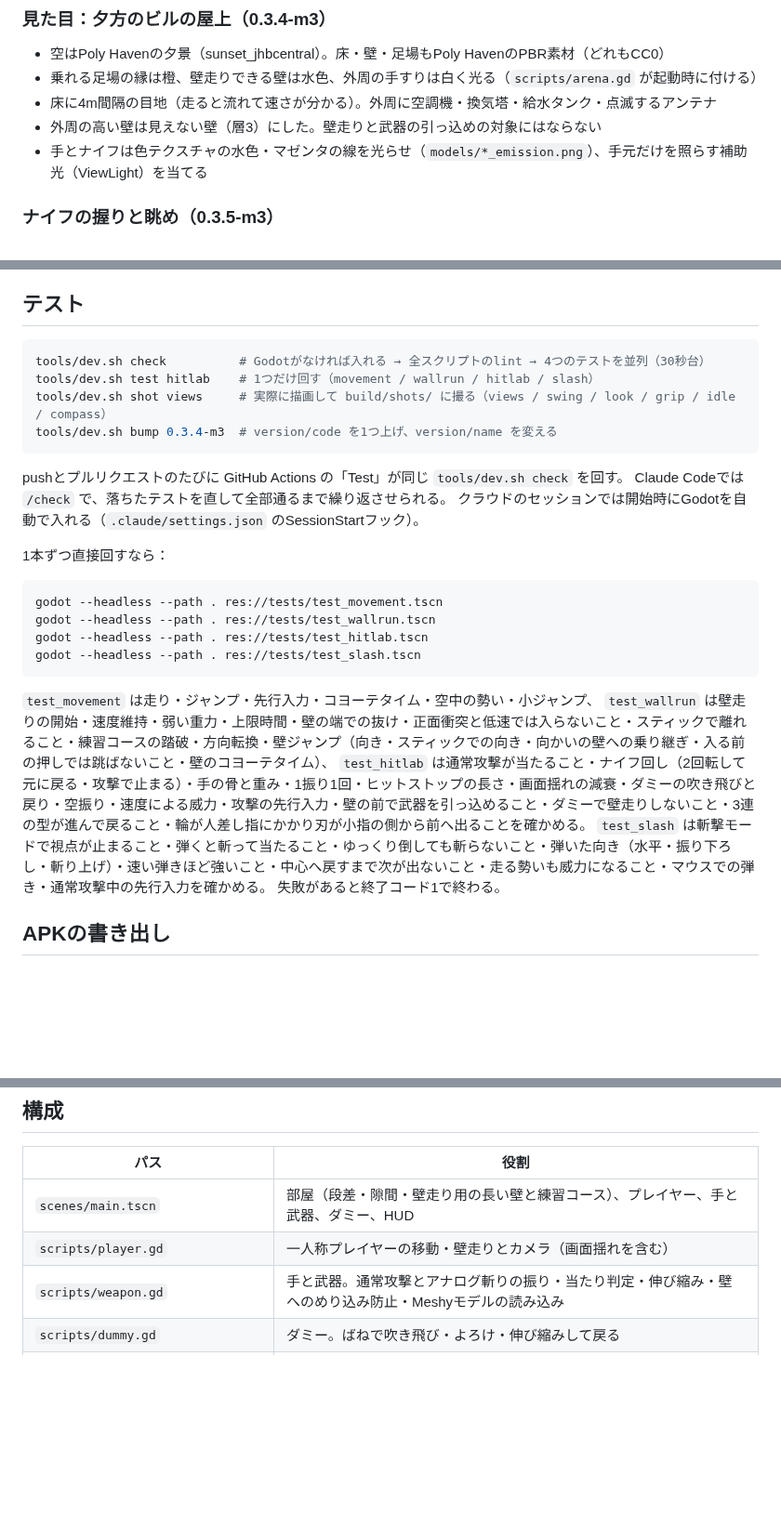
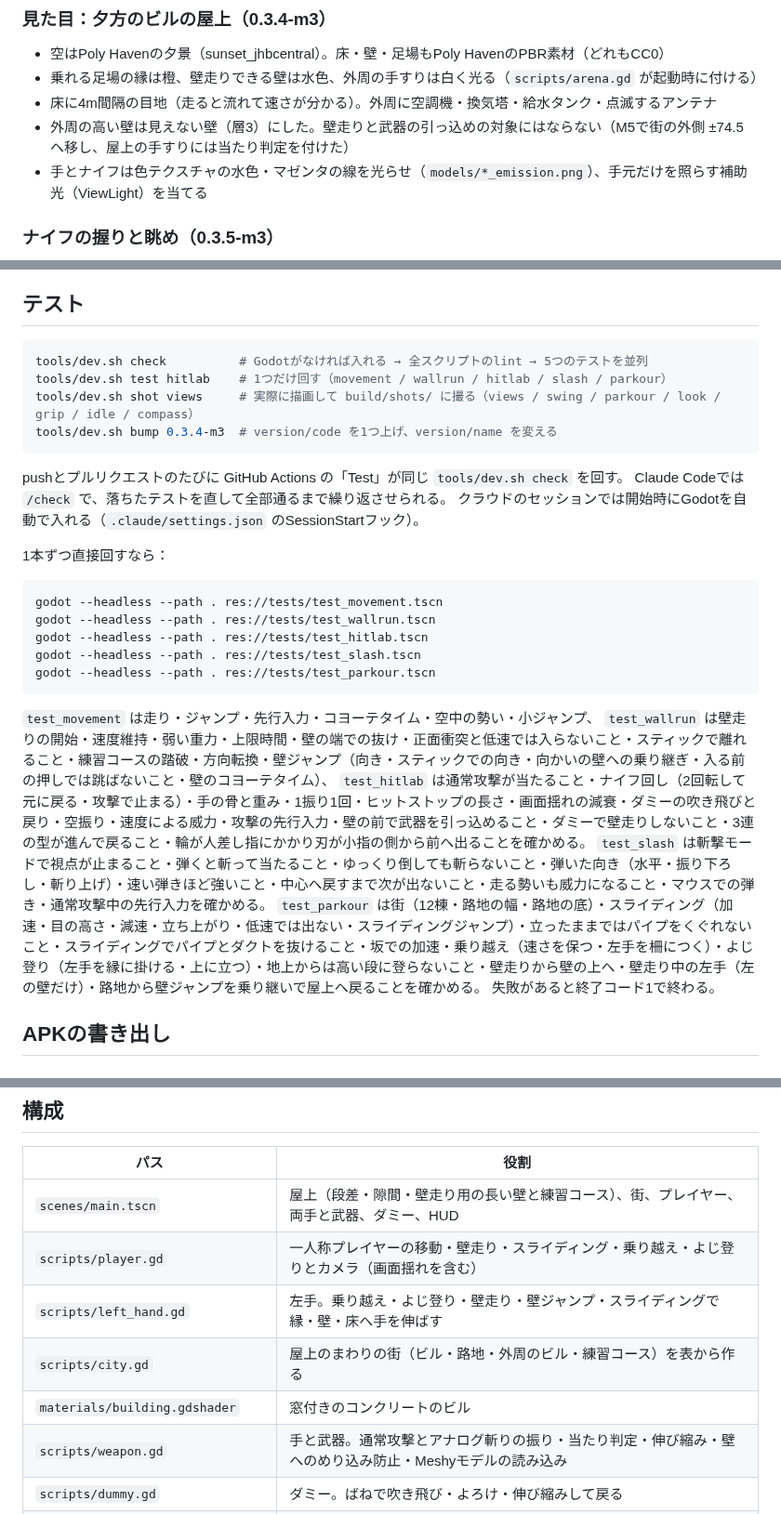
Before and after one commit to S70RM3892/Zuggle, a Markdown page: README.md, 3 parts joined by grey strips. Shown at 93% size. Rendered like a GitHub page; blank space fills up the shorter version.

````diff
--- a/README.md
+++ b/README.md
@@ -36,7 +69,7 @@ python3 tools/dummy/shrink_glb.py 元.glb models/dummy.glb 40000 1024   # 三角
 - 空はPoly Havenの夕景（sunset_jhbcentral）。床・壁・足場もPoly HavenのPBR素材（どれもCC0）
 - 乗れる足場の縁は橙、壁走りできる壁は水色、外周の手すりは白く光る（`scripts/arena.gd` が起動時に付ける）
 - 床に4m間隔の目地（走ると流れて速さが分かる）。外周に空調機・換気塔・給水タンク・点滅するアンテナ
-- 外周の高い壁は見えない壁（層3）にした。壁走りと武器の引っ込めの対象にはならない
+- 外周の高い壁は見えない壁（層3）にした。壁走りと武器の引っ込めの対象にはならない（M5で街の外側 ±74.5 へ移し、屋上の手すりには当たり判定を付けた）
 - 手とナイフは色テクスチャの水色・マゼンタの線を光らせ（`models/*_emission.png`）、手元だけを照らす補助光（ViewLight）を当てる
 
 ### ナイフの握りと眺め（0.3.5-m3）
@@ -151,9 +186,9 @@ Godot 4.6でこのフォルダを開き、F5で実行する。
 ## テスト
 
 ```sh
-tools/dev.sh check          # Godotがなければ入れる → 全スクリプトのlint → 4つのテストを並列（30秒台）
-tools/dev.sh test hitlab    # 1つだけ回す（movement / wallrun / hitlab / slash）
-tools/dev.sh shot views     # 実際に描画して build/shots/ に撮る（views / swing / look / grip / idle / compass）
+tools/dev.sh check          # Godotがなければ入れる → 全スクリプトのlint → 5つのテストを並列
+tools/dev.sh test hitlab    # 1つだけ回す（movement / wallrun / hitlab / slash / parkour）
+tools/dev.sh shot views     # 実際に描画して build/shots/ に撮る（views / swing / parkour / look / grip / idle / compass）
 tools/dev.sh bump 0.3.4-m3  # version/code を1つ上げ、version/name を変える
 ```
 
@@ -168,12 +203,14 @@ godot --headless --path . res://tests/test_movement.tscn
 godot --headless --path . res://tests/test_wallrun.tscn
 godot --headless --path . res://tests/test_hitlab.tscn
 godot --headless --path . res://tests/test_slash.tscn
+godot --headless --path . res://tests/test_parkour.tscn
 ```
 
 `test_movement` は走り・ジャンプ・先行入力・コヨーテタイム・空中の勢い・小ジャンプ、
 `test_wallrun` は壁走りの開始・速度維持・弱い重力・上限時間・壁の端での抜け・正面衝突と低速では入らないこと・スティックで離れること・練習コースの踏破・方向転換・壁ジャンプ（向き・スティックでの向き・向かいの壁への乗り継ぎ・入る前の押しでは跳ばないこと・壁のコヨーテタイム）、
 `test_hitlab` は通常攻撃が当たること・ナイフ回し（2回転して元に戻る・攻撃で止まる）・手の骨と重み・1振り1回・ヒットストップの長さ・画面揺れの減衰・ダミーの吹き飛びと戻り・空振り・速度による威力・攻撃の先行入力・壁の前で武器を引っ込めること・ダミーで壁走りしないこと・3連の型が進んで戻ること・輪が人差し指にかかり刃が小指の側から前へ出ることを確かめる。
 `test_slash` は斬撃モードで視点が止まること・弾くと斬って当たること・ゆっくり倒しても斬らないこと・弾いた向き（水平・振り下ろし・斬り上げ）・速い弾きほど強いこと・中心へ戻すまで次が出ないこと・走る勢いも威力になること・マウスでの弾き・通常攻撃中の先行入力を確かめる。
+`test_parkour` は街（12棟・路地の幅・路地の底）・スライディング（加速・目の高さ・減速・立ち上がり・低速では出ない・スライディングジャンプ）・立ったままではパイプをくぐれないこと・スライディングでパイプとダクトを抜けること・坂での加速・乗り越え（速さを保つ・左手を柵につく）・よじ登り（左手を縁に掛ける・上に立つ）・地上からは高い段に登らないこと・壁走りから壁の上へ・壁走り中の左手（左の壁だけ）・路地から壁ジャンプを乗り継いで屋上へ戻ることを確かめる。
 失敗があると終了コード1で終わる。
 
 ## APKの書き出し
@@ -218,8 +255,11 @@ tools/build_apk.sh   # build/zuggle-<version>.apk ができる
 
 | パス | 役割 |
 | --- | --- |
-| `scenes/main.tscn` | 部屋（段差・隙間・壁走り用の長い壁と練習コース）、プレイヤー、手と武器、ダミー、HUD |
-| `scripts/player.gd` | 一人称プレイヤーの移動・壁走りとカメラ（画面揺れを含む） |
+| `scenes/main.tscn` | 屋上（段差・隙間・壁走り用の長い壁と練習コース）、街、プレイヤー、両手と武器、ダミー、HUD |
+| `scripts/player.gd` | 一人称プレイヤーの移動・壁走り・スライディング・乗り越え・よじ登りとカメラ（画面揺れを含む） |
+| `scripts/left_hand.gd` | 左手。乗り越え・よじ登り・壁走り・壁ジャンプ・スライディングで縁・壁・床へ手を伸ばす |
+| `scripts/city.gd` | 屋上のまわりの街（ビル・路地・外周のビル・練習コース）を表から作る |
+| `materials/building.gdshader` | 窓付きのコンクリートのビル |
 | `scripts/weapon.gd` | 手と武器。通常攻撃とアナログ斬りの振り・当たり判定・伸び縮み・壁へのめり込み防止・Meshyモデルの読み込み |
 | `scripts/dummy.gd` | ダミー。ばねで吹き飛び・よろけ・伸び縮みして戻る |
 | `scripts/flick_detector.gd` | 右スティックの弾きを見つける（向きと速さ） |
````
Also changed, not shown: other parts of README.md (+36 -1 lines), docs/parkour.jpg (added), 18 other files.
